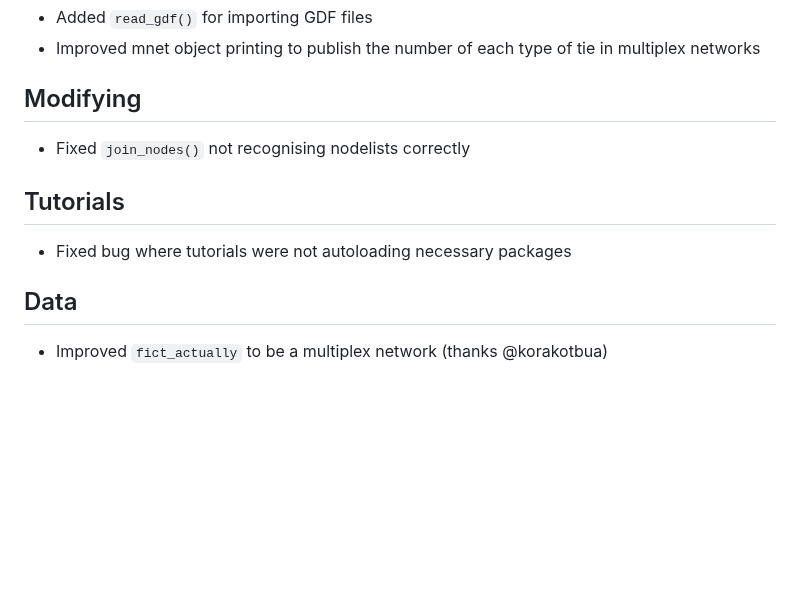
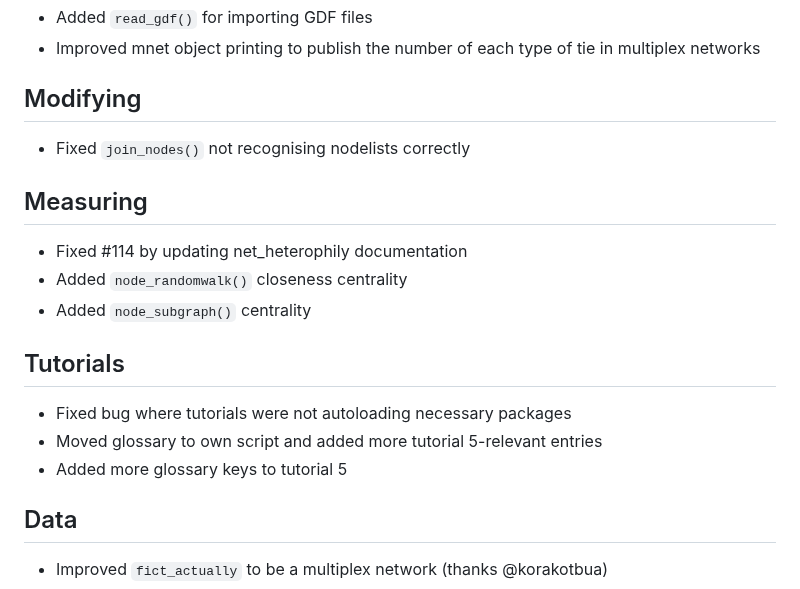
Before and after one commit to stocnet/manynet, a Markdown page: NEWS.md, the part around the change. Rendered like a GitHub page; blank space fills up the shorter version.

Commit message:
Updated NEWS

```diff
--- a/NEWS.md
+++ b/NEWS.md
@@ -9,9 +9,17 @@
 
 - Fixed `join_nodes()` not recognising nodelists correctly
 
+## Measuring
+
+- Fixed #114 by updating net_heterophily documentation
+- Added `node_randomwalk()` closeness centrality
+- Added `node_subgraph()` centrality
+
 ## Tutorials
 
 - Fixed bug where tutorials were not autoloading necessary packages
+- Moved glossary to own script and added more tutorial 5-relevant entries
+- Added more glossary keys to tutorial 5
 
 ## Data
 
```
